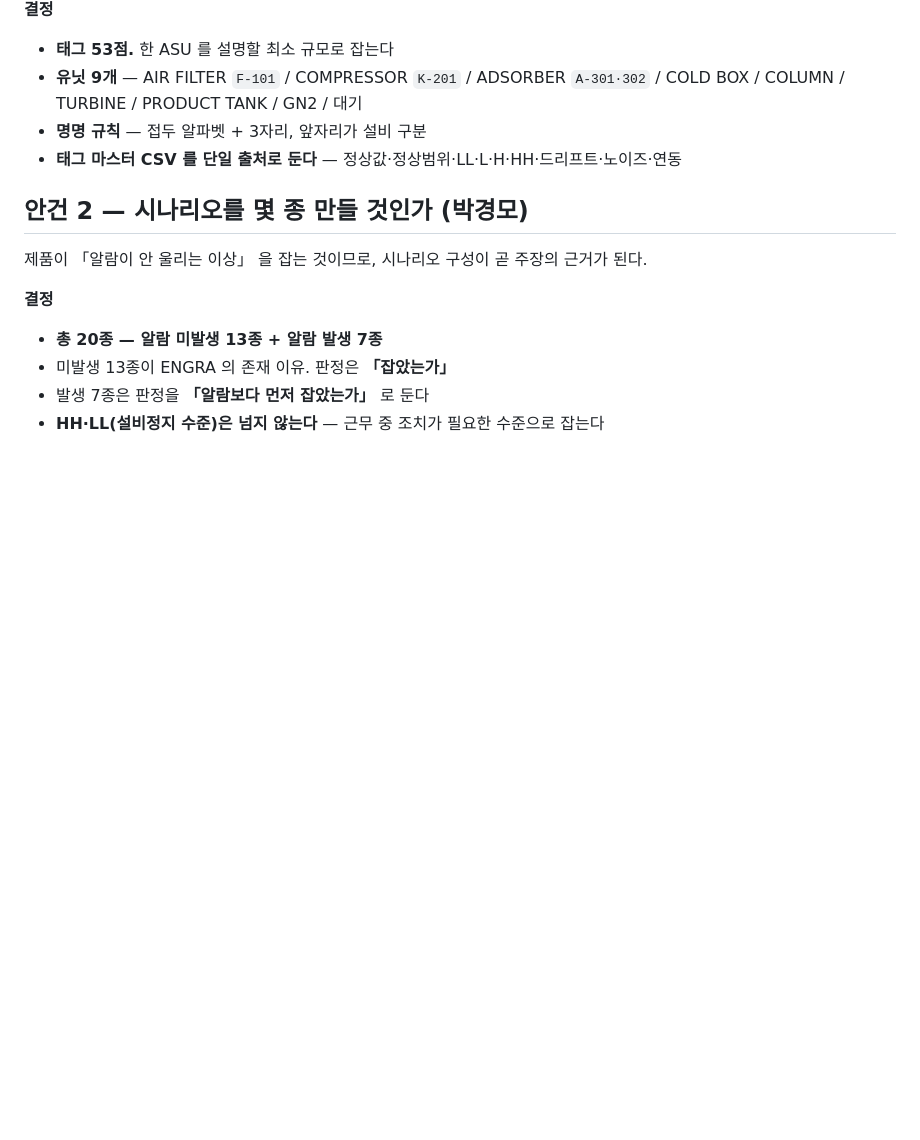
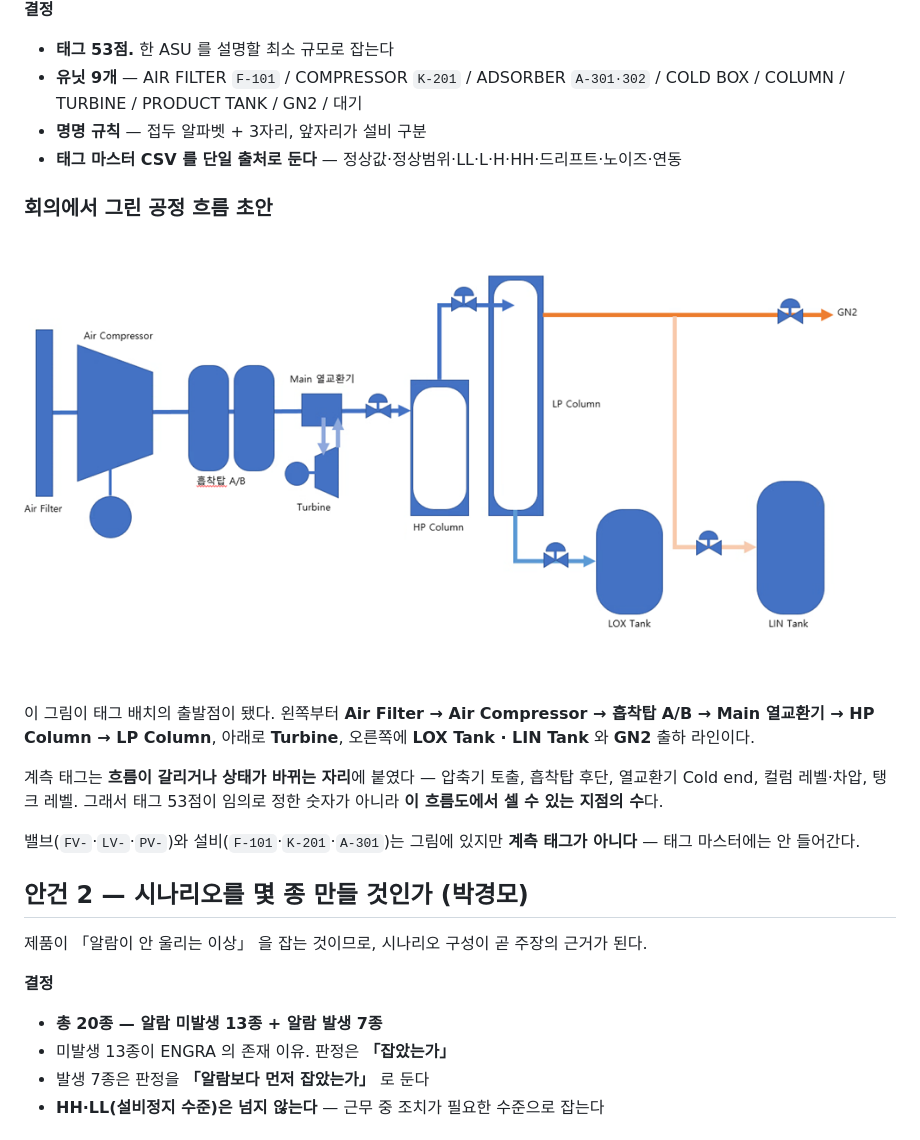
Before and after one commit to ssmo0810/engra, a Markdown page: docs/회의록/01_공정범위와_시나리오규모.md, the part around the change. Rendered like a GitHub page; pictures changed too: docs/회의록/img/01_공정흐름_초안.png (added); blank space fills up the shorter version.

```diff
--- a/docs/회의록/01_공정범위와_시나리오규모.md
+++ b/docs/회의록/01_공정범위와_시나리오규모.md
@@ -17,6 +17,21 @@
   COLD BOX / COLUMN / TURBINE / PRODUCT TANK / GN2 / 대기
 - **명명 규칙** — 접두 알파벳 + 3자리, 앞자리가 설비 구분
 - **태그 마스터 CSV 를 단일 출처로 둔다** — 정상값·정상범위·LL·L·H·HH·드리프트·노이즈·연동
+
+### 회의에서 그린 공정 흐름 초안
+
+![공정 흐름 초안](img/01_공정흐름_초안.png)
+
+이 그림이 태그 배치의 출발점이 됐다. 왼쪽부터 **Air Filter → Air Compressor →
+흡착탑 A/B → Main 열교환기 → HP Column → LP Column**, 아래로 **Turbine**,
+오른쪽에 **LOX Tank · LIN Tank** 와 **GN2** 출하 라인이다.
+
+계측 태그는 **흐름이 갈리거나 상태가 바뀌는 자리**에 붙였다 — 압축기 토출, 흡착탑 후단,
+열교환기 Cold end, 컬럼 레벨·차압, 탱크 레벨. 그래서 태그 53점이 임의로 정한 숫자가 아니라
+**이 흐름도에서 셀 수 있는 지점의 수**다.
+
+밸브(`FV-`·`LV-`·`PV-`)와 설비(`F-101`·`K-201`·`A-301`)는 그림에 있지만 **계측 태그가 아니다** —
+태그 마스터에는 안 들어간다.
 
 ## 안건 2 — 시나리오를 몇 종 만들 것인가 (박경모)
 
```
Also changed, not shown: docs/기획서_수치갱신.md (added, +81 -0 lines).
